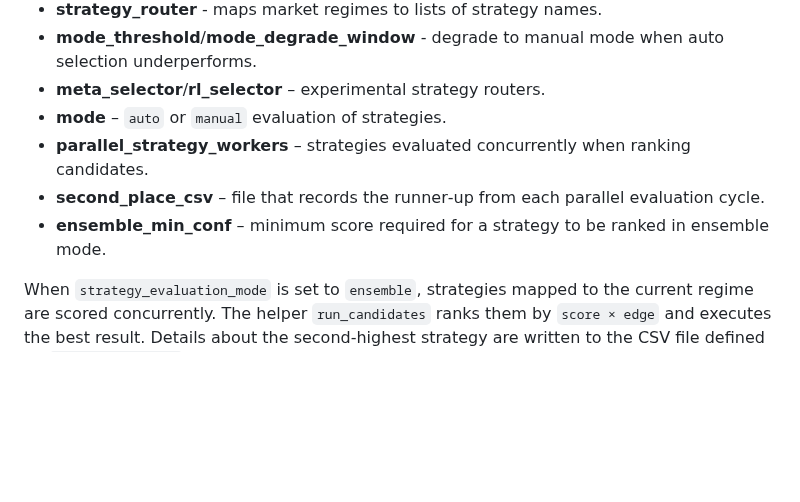
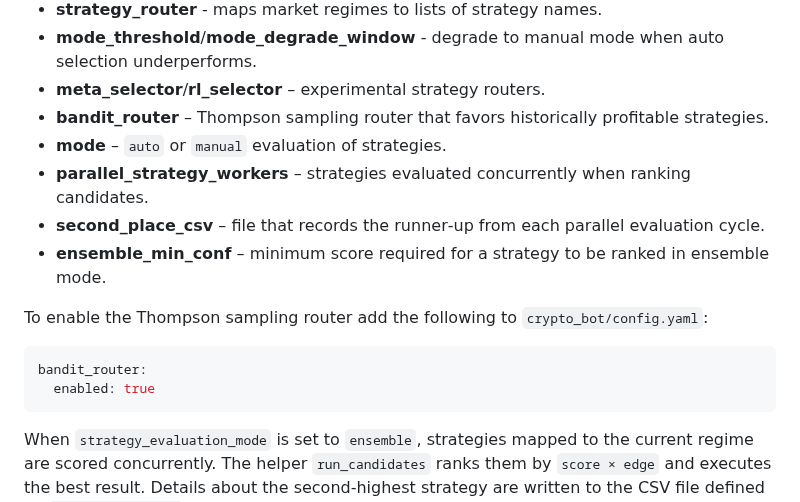
Before and after one commit to advancedAgritek-BB/coinTrader2.0, a Markdown page: README.md, the part around the change. Rendered like a GitHub page; blank space fills up the shorter version.

Commit message:
docs: document bandit router

````diff
--- a/README.md
+++ b/README.md
@@ -221,6 +221,7 @@ size = risk_manager.position_size(score, balance, lower_df, atr=atr)
 * **strategy_router** - maps market regimes to lists of strategy names.
 * **mode_threshold**/**mode_degrade_window** - degrade to manual mode when auto selection underperforms.
 * **meta_selector**/**rl_selector** – experimental strategy routers.
+* **bandit_router** – Thompson sampling router that favors historically profitable strategies.
 * **mode** – `auto` or `manual` evaluation of strategies.
 * **parallel_strategy_workers** – strategies evaluated concurrently when
   ranking candidates.
@@ -228,6 +229,13 @@ size = risk_manager.position_size(score, balance, lower_df, atr=atr)
   parallel evaluation cycle.
 * **ensemble_min_conf** – minimum score required for a strategy to be
   ranked in ensemble mode.
+
+To enable the Thompson sampling router add the following to `crypto_bot/config.yaml`:
+
+```yaml
+bandit_router:
+  enabled: true
+```
 
 When `strategy_evaluation_mode` is set to `ensemble`, strategies mapped
 to the current regime are scored concurrently. The helper `run_candidates`
````
